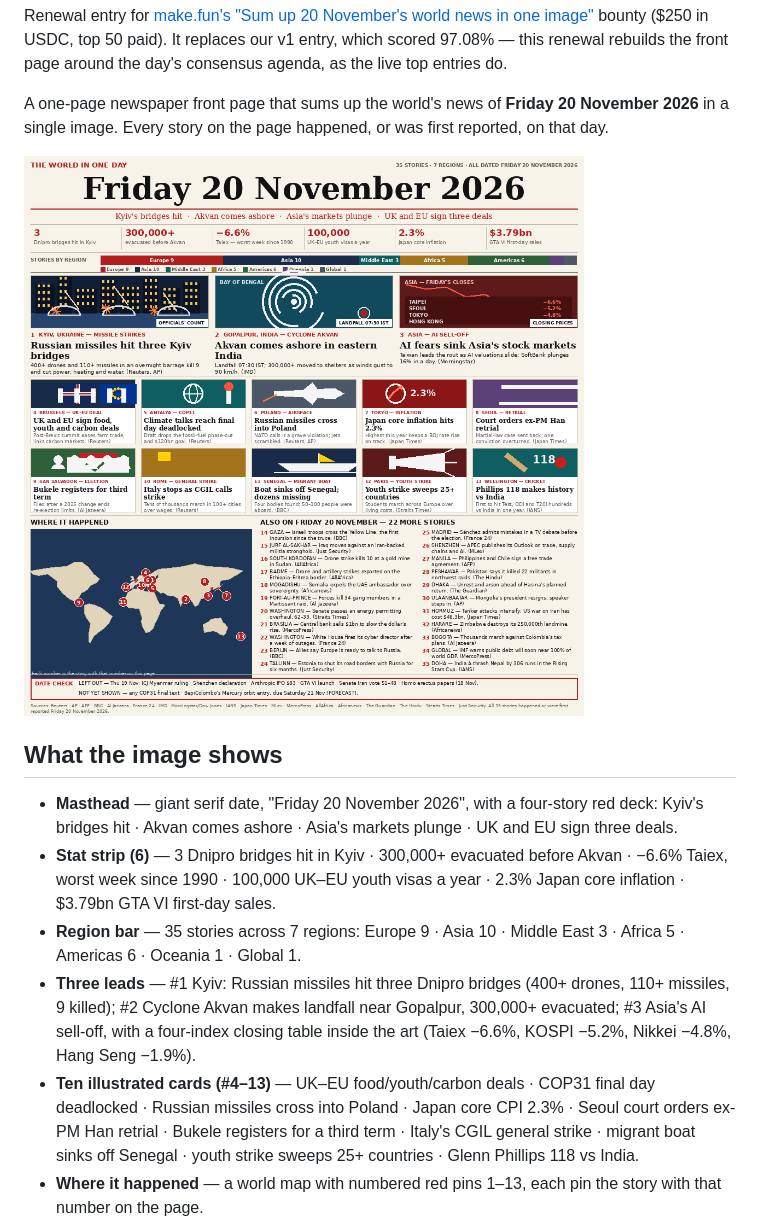
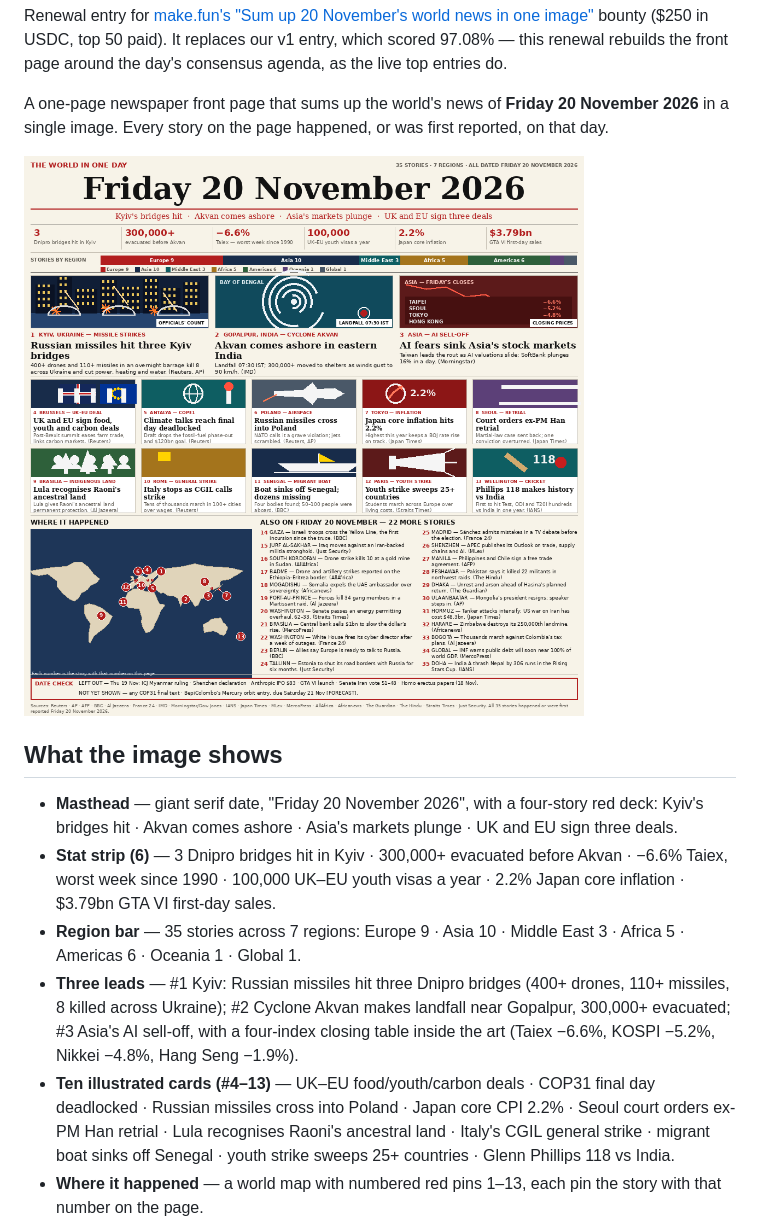
Before and after one commit to nemesisbug/news-image-20261120-v2, a Markdown page: README.md, the part around the change. Drawn GitHub-style; pictures changed too: entry.png.

Commit message:
Fix blind-review facts: Raoni replaces Bukele, Japan core 2.2%, Kyiv toll 8

```diff
--- a/README.md
+++ b/README.md
@@ -13,10 +13,10 @@ A one-page newspaper front page that sums up the world's news of **Friday 20 Nov
 ## What the image shows
 
 - **Masthead** — giant serif date, "Friday 20 November 2026", with a four-story red deck: Kyiv's bridges hit · Akvan comes ashore · Asia's markets plunge · UK and EU sign three deals.
-- **Stat strip (6)** — 3 Dnipro bridges hit in Kyiv · 300,000+ evacuated before Akvan · −6.6% Taiex, worst week since 1990 · 100,000 UK–EU youth visas a year · 2.3% Japan core inflation · $3.79bn GTA VI first-day sales.
+- **Stat strip (6)** — 3 Dnipro bridges hit in Kyiv · 300,000+ evacuated before Akvan · −6.6% Taiex, worst week since 1990 · 100,000 UK–EU youth visas a year · 2.2% Japan core inflation · $3.79bn GTA VI first-day sales.
 - **Region bar** — 35 stories across 7 regions: Europe 9 · Asia 10 · Middle East 3 · Africa 5 · Americas 6 · Oceania 1 · Global 1.
-- **Three leads** — #1 Kyiv: Russian missiles hit three Dnipro bridges (400+ drones, 110+ missiles, 9 killed); #2 Cyclone Akvan makes landfall near Gopalpur, 300,000+ evacuated; #3 Asia's AI sell-off, with a four-index closing table inside the art (Taiex −6.6%, KOSPI −5.2%, Nikkei −4.8%, Hang Seng −1.9%).
-- **Ten illustrated cards (#4–13)** — UK–EU food/youth/carbon deals · COP31 final day deadlocked · Russian missiles cross into Poland · Japan core CPI 2.3% · Seoul court orders ex-PM Han retrial · Bukele registers for a third term · Italy's CGIL general strike · migrant boat sinks off Senegal · youth strike sweeps 25+ countries · Glenn Phillips 118 vs India.
+- **Three leads** — #1 Kyiv: Russian missiles hit three Dnipro bridges (400+ drones, 110+ missiles, 8 killed across Ukraine); #2 Cyclone Akvan makes landfall near Gopalpur, 300,000+ evacuated; #3 Asia's AI sell-off, with a four-index closing table inside the art (Taiex −6.6%, KOSPI −5.2%, Nikkei −4.8%, Hang Seng −1.9%).
+- **Ten illustrated cards (#4–13)** — UK–EU food/youth/carbon deals · COP31 final day deadlocked · Russian missiles cross into Poland · Japan core CPI 2.2% · Seoul court orders ex-PM Han retrial · Lula recognises Raoni's ancestral land · Italy's CGIL general strike · migrant boat sinks off Senegal · youth strike sweeps 25+ countries · Glenn Phillips 118 vs India.
 - **Where it happened** — a world map with numbered red pins 1–13, each pin the story with that number on the page.
 - **22 more stories (#14–35)** — Gaza Yellow Line incursion · Iraq moves against an Iran-backed militia · Sudan gold-mine drone strike · Badme border strikes · Somalia expels the UAE ambassador · Haiti Martissant raid · US Senate energy bill 62–33 · Brazil central bank $1bn intervention · White House fires its cyber director · Berlin coalition meeting · Estonia border closure · Spain's Sánchez debate · APEC Outlook published · Philippines–Chile FTA · Pakistan raids · Bangladesh unrest · Mongolia president resigns · Hormuz tanker attacks · Zimbabwe's 250,000th landmine · Colombia tax protests · IMF debt warning · India A beat Nepal by 306 runs.
 - **Date check** — names what was deliberately left out (first reported Thursday 19 Nov: ICJ Myanmar ruling, Shenzhen declaration, Anthropic IPO at $83, GTA VI launch, US Senate Iran vote 51–48, Homo erectus papers 18 Nov) and what had not happened yet at press time (any COP31 final text; BepiColombo's Mercury orbit entry, due Saturday 21 Nov).
```
Also changed, not shown: 1 other file.
